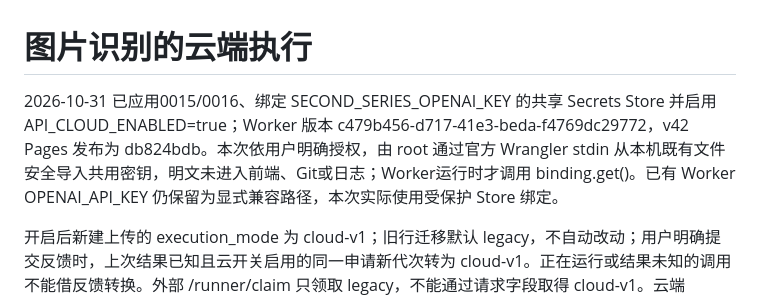
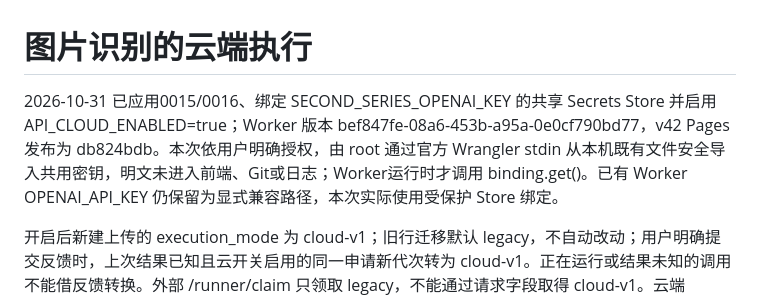
Before and after one commit to Gual-Wells/NEU-Schedule-PWA, a Markdown page: protocol/AGENDA_CLOUD.md, the part around the change. GitHub-like rendering.

```diff
--- a/protocol/AGENDA_CLOUD.md
+++ b/protocol/AGENDA_CLOUD.md
@@ -1,6 +1,6 @@
 # 图片识别的云端执行
 
-2026-10-31 已应用0015/0016、绑定 SECOND_SERIES_OPENAI_KEY 的共享 Secrets Store 并启用 API_CLOUD_ENABLED=true；Worker 版本 c479b456-d717-41e3-beda-f4769dc29772，v42 Pages 发布为 db824bdb。本次依用户明确授权，由 root 通过官方 Wrangler stdin 从本机既有文件安全导入共用密钥，明文未进入前端、Git或日志；Worker运行时才调用 binding.get()。已有 Worker OPENAI_API_KEY 仍保留为显式兼容路径，本次实际使用受保护 Store 绑定。
+2026-10-31 已应用0015/0016、绑定 SECOND_SERIES_OPENAI_KEY 的共享 Secrets Store 并启用 API_CLOUD_ENABLED=true；Worker 版本 bef847fe-08a6-453b-a95a-0e0cf790bd77，v42 Pages 发布为 db824bdb。本次依用户明确授权，由 root 通过官方 Wrangler stdin 从本机既有文件安全导入共用密钥，明文未进入前端、Git或日志；Worker运行时才调用 binding.get()。已有 Worker OPENAI_API_KEY 仍保留为显式兼容路径，本次实际使用受保护 Store 绑定。
 
 开启后新建上传的 execution_mode 为 cloud-v1；旧行迁移默认 legacy，不自动改动；用户明确提交反馈时，上次结果已知且云开关启用的同一申请新代次转为 cloud-v1。正在运行或结果未知的调用不能借反馈转换。外部 /runner/claim 只领取 legacy，不能通过请求字段取得 cloud-v1。云端 scheduled 只领取 cloud-v1；不批量重排 failed、review、applied 或 cancelled 历史。正常业务确认、同一事项关联、来源、原文与推断、只读解读和明确完成语义保持。
 
```
Also changed, not shown: README.md (+1 -1 lines), worker/README.md (+1 -1 lines).
